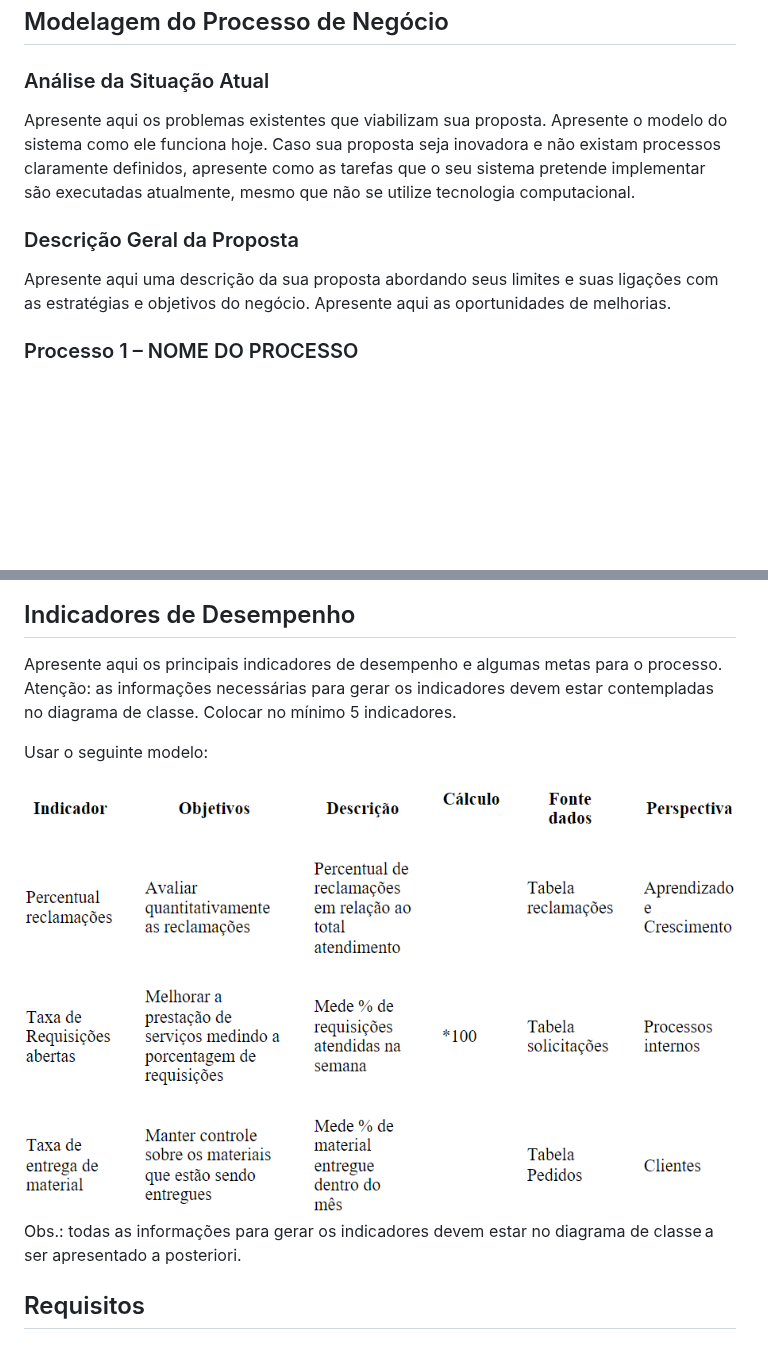
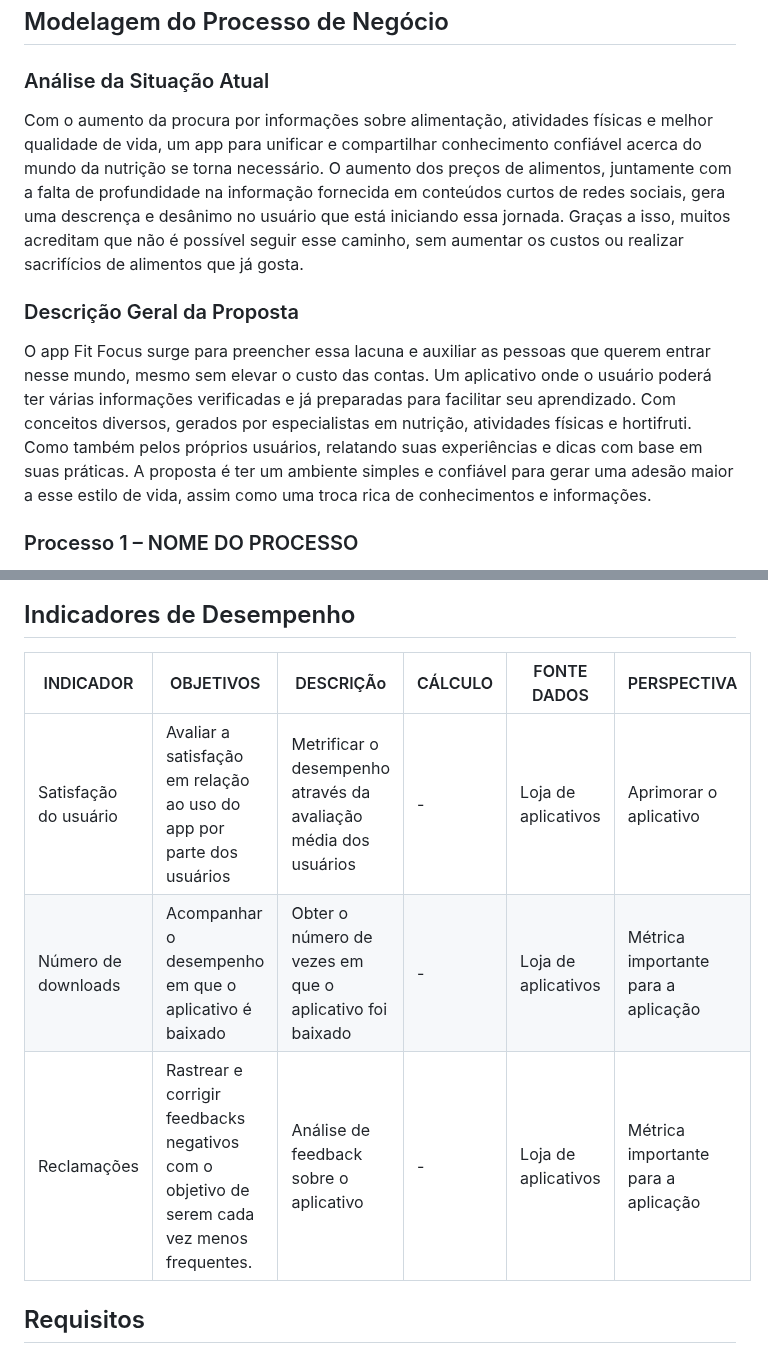
Before and after one commit to ICEI-PUC-Minas-PMV-ADS/pmv-ads-2024-1-e3-proj-mov-t6-pmv-ads-2024-1-e3-proj-fitfocus, a Markdown page: docs/02-Especificação do Projeto.md, 2 parts joined by grey strips. GitHub-like rendering; blank space fills up the shorter version.

Commit message:
update 01 Modelagem do Processo de Negócio

```diff
--- a/docs/02-Especificação do Projeto.md
+++ b/docs/02-Especificação do Projeto.md
@@ -50,11 +50,16 @@ Com base na análise das personas forma identificadas as seguintes histórias de
 
 ### Análise da Situação Atual
 
-Apresente aqui os problemas existentes que viabilizam sua proposta. Apresente o modelo do sistema como ele funciona hoje. Caso sua proposta seja inovadora e não existam processos claramente definidos, apresente como as tarefas que o seu sistema pretende implementar são executadas atualmente, mesmo que não se utilize tecnologia computacional.
+Com o aumento da procura por informações sobre alimentação, atividades físicas e melhor qualidade de vida, um app para unificar e compartilhar conhecimento confiável acerca do mundo da nutrição se torna necessário.
+O aumento dos preços de alimentos, juntamente com a falta de profundidade na informação fornecida em conteúdos curtos de redes sociais, gera uma descrença e desânimo no usuário que está iniciando essa jornada. Graças a isso, muitos acreditam que não é possível seguir esse caminho, sem aumentar os custos ou realizar sacrifícios de alimentos que já gosta.
+
 
 ### Descrição Geral da Proposta
 
-Apresente aqui uma descrição da sua proposta abordando seus limites e suas ligações com as estratégias e objetivos do negócio. Apresente aqui as oportunidades de melhorias.
+O app Fit Focus surge para preencher essa lacuna e auxiliar as pessoas que querem entrar nesse mundo, mesmo sem elevar o custo das contas.
+Um aplicativo onde o usuário poderá ter várias informações verificadas e já preparadas para facilitar seu aprendizado. Com conceitos diversos, gerados por especialistas em nutrição, atividades físicas e hortifruti. Como também pelos próprios usuários, relatando suas experiências e dicas com base em suas práticas.
+A proposta é ter um ambiente simples e confiável para gerar uma adesão maior a esse estilo de vida, assim como uma troca rica de conhecimentos e informações.
+
 
 ### Processo 1 – NOME DO PROCESSO
 
@@ -70,12 +75,13 @@ Apresente aqui o nome e as oportunidades de melhorias para o processo 2. Em segu
 
 ## Indicadores de Desempenho
 
-Apresente aqui os principais indicadores de desempenho e algumas metas para o processo. Atenção: as informações necessárias para gerar os indicadores devem estar contempladas no diagrama de classe. Colocar no mínimo 5 indicadores.
 
-Usar o seguinte modelo:
+|INDICADOR|OBJETIVOS|DESCRIÇÃo|CÁLCULO|FONTE DADOS|PERSPECTIVA|
+|-------------|-------------|-------------|-------------|-------------|-------------|
+|Satisfação do usuário|Avaliar a satisfação em relação ao uso do app por parte dos usuários|Metrificar o desempenho através da avaliação média dos usuários|-|Loja de aplicativos|Aprimorar o aplicativo|
+|Número de downloads|Acompanhar o desempenho em que o aplicativo é baixado|Obter o número de vezes em que o aplicativo foi baixado|-|Loja de aplicativos|Métrica importante para a aplicação|
+|Reclamações|Rastrear e corrigir feedbacks negativos com o objetivo de serem cada vez menos frequentes.|Análise de feedback sobre o aplicativo|-|Loja de aplicativos|Métrica importante para a aplicação|
 
-![Indicadores de Desempenho](img/02-indic-desemp.png)
-Obs.: todas as informações para gerar os indicadores devem estar no diagrama de classe a ser apresentado a posteriori.
 
 ## Requisitos
 
```
